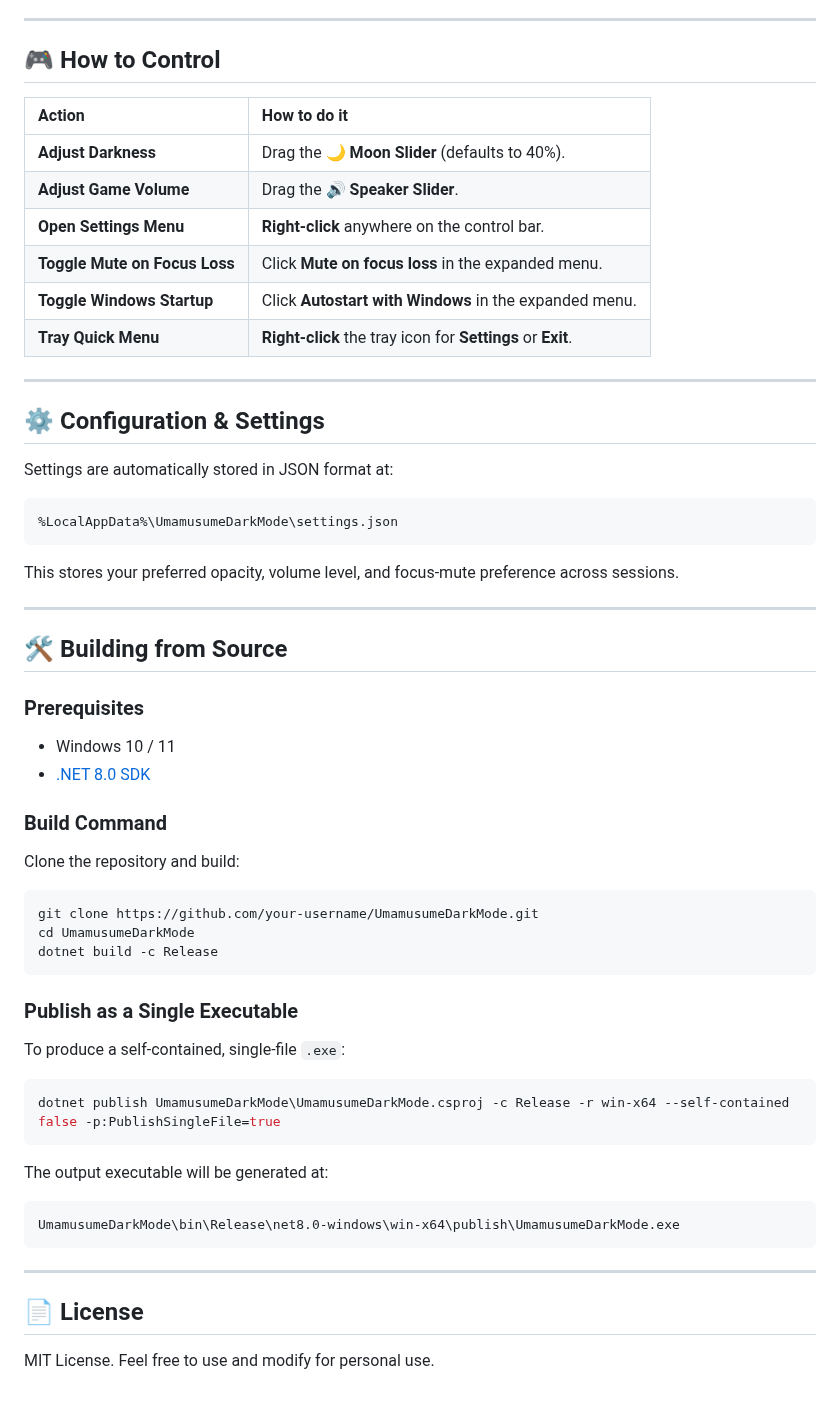
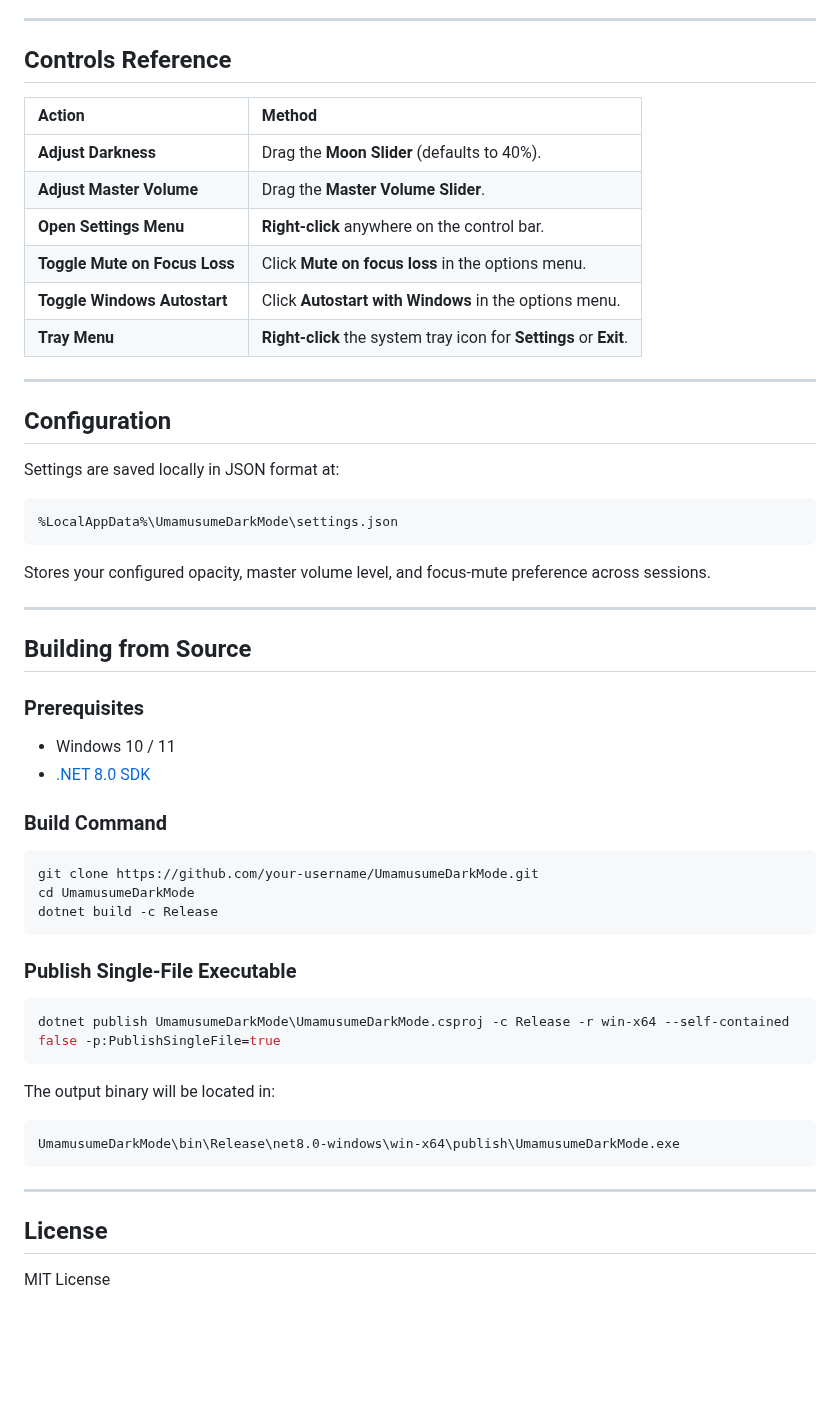
Before and after one commit to mayiflex/UmamusumeDarkMode, a Markdown page: README.md, the part around one of its changes. GitHub-like rendering; blank space fills up the shorter version.

````diff
--- a/README.md
+++ b/README.md
@@ -55,54 +47,52 @@ Matches the game window bounds in real time, applies an adjustable black tint wi
 
 ---
 
-## 🎮 How to Control
+## Controls Reference
 
-| Action | How to do it |
+| Action | Method |
 | :--- | :--- |
-| **Adjust Darkness** | Drag the **🌙 Moon Slider** (defaults to 40%). |
-| **Adjust Game Volume** | Drag the **🔊 Speaker Slider**. |
+| **Adjust Darkness** | Drag the **Moon Slider** (defaults to 40%). |
+| **Adjust Master Volume** | Drag the **Master Volume Slider**. |
 | **Open Settings Menu** | **Right-click** anywhere on the control bar. |
-| **Toggle Mute on Focus Loss** | Click **Mute on focus loss** in the expanded menu. |
-| **Toggle Windows Startup** | Click **Autostart with Windows** in the expanded menu. |
-| **Tray Quick Menu** | **Right-click** the tray icon for **Settings** or **Exit**. |
+| **Toggle Mute on Focus Loss** | Click **Mute on focus loss** in the options menu. |
+| **Toggle Windows Autostart** | Click **Autostart with Windows** in the options menu. |
+| **Tray Menu** | **Right-click** the system tray icon for **Settings** or **Exit**. |
 
 ---
 
-## ⚙️ Configuration & Settings
+## Configuration
 
-Settings are automatically stored in JSON format at:
+Settings are saved locally in JSON format at:
 ```text
 %LocalAppData%\UmamusumeDarkMode\settings.json
 ```
-This stores your preferred opacity, volume level, and focus-mute preference across sessions.
+Stores your configured opacity, master volume level, and focus-mute preference across sessions.
 
 ---
 
-## 🛠️ Building from Source
+## Building from Source
 
 ### Prerequisites
 - Windows 10 / 11
 - [.NET 8.0 SDK](https://dotnet.microsoft.com/download/dotnet/8.0)
 
 ### Build Command
-Clone the repository and build:
 ```powershell
 git clone https://github.com/your-username/UmamusumeDarkMode.git
 cd UmamusumeDarkMode
 dotnet build -c Release
 ```
 
-### Publish as a Single Executable
-To produce a self-contained, single-file `.exe`:
+### Publish Single-File Executable
 ```powershell
 dotnet publish UmamusumeDarkMode\UmamusumeDarkMode.csproj -c Release -r win-x64 --self-contained false -p:PublishSingleFile=true
 ```
-The output executable will be generated at:
+The output binary will be located in:
 ```text
 UmamusumeDarkMode\bin\Release\net8.0-windows\win-x64\publish\UmamusumeDarkMode.exe
 ```
 
 ---
 
-## 📄 License
-MIT License. Feel free to use and modify for personal use.
+## License
+MIT License
````
Also changed, not shown: other parts of README.md (+31 -39 lines), UmamusumeDarkMode/assets/preview.png (added).
